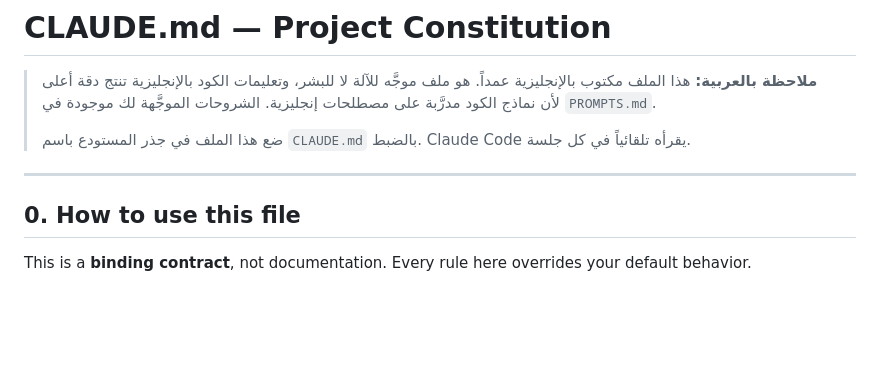
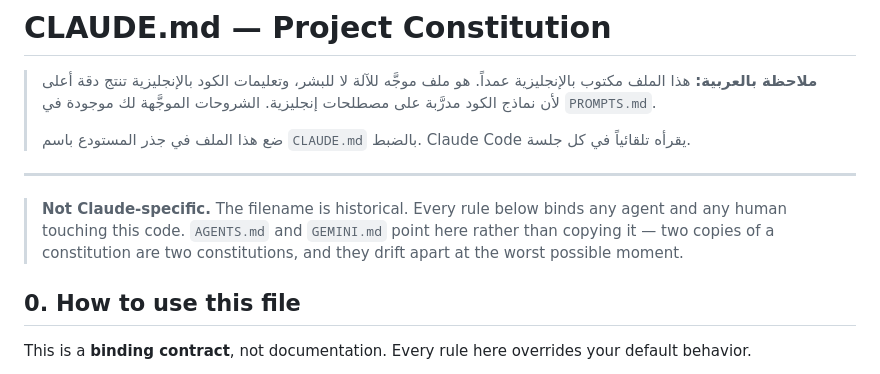
Before and after one commit to zahra20040218-creator/x, a Markdown page: CLAUDE.md, the part around the change. Drawn GitHub-style; blank space fills up the shorter version.

```diff
--- a/CLAUDE.md
+++ b/CLAUDE.md
@@ -5,6 +5,11 @@
 > ضع هذا الملف في جذر المستودع باسم `CLAUDE.md` بالضبط. Claude Code يقرأه تلقائياً في كل جلسة.
 
 ---
+
+> **Not Claude-specific.** The filename is historical. Every rule below binds
+> any agent and any human touching this code. `AGENTS.md` and `GEMINI.md` point
+> here rather than copying it — two copies of a constitution are two
+> constitutions, and they drift apart at the worst possible moment.
 
 ## 0. How to use this file
 
```
Also changed, not shown: AGENTS.md (added, +104 -0 lines), GEMINI.md (added, +7 -0 lines).
